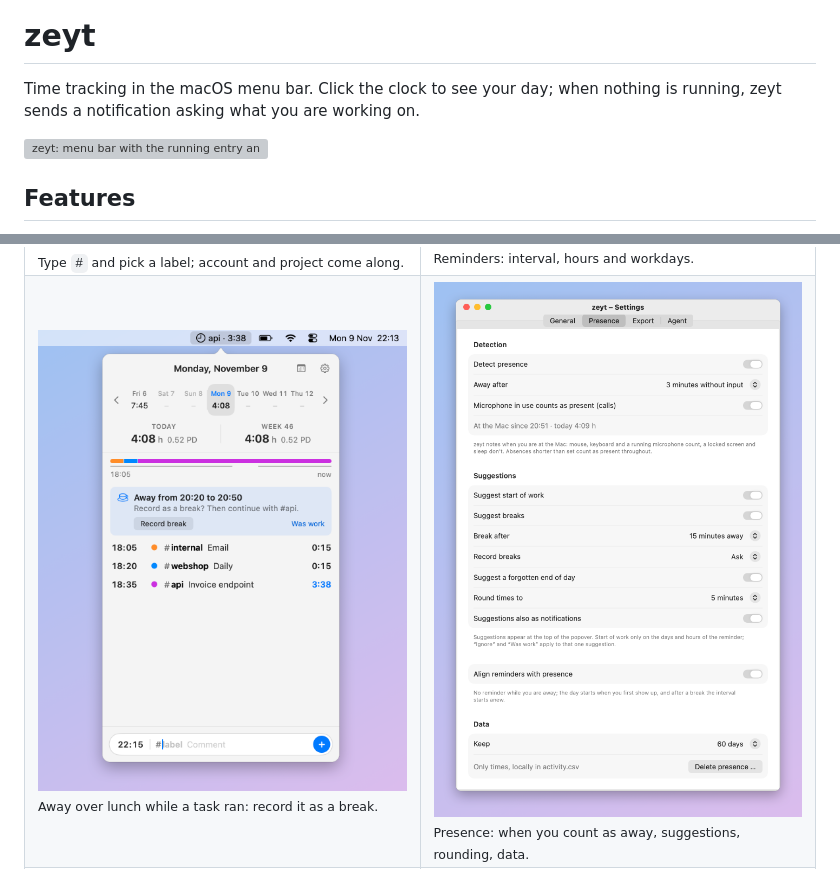
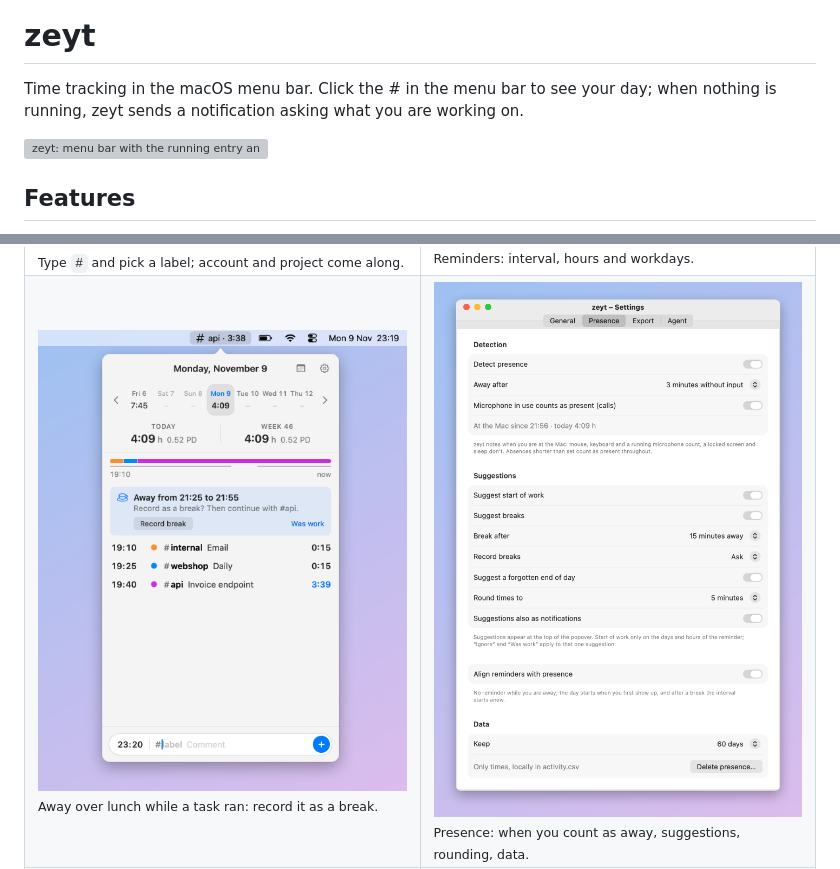
Before and after one commit to oberbichler/zeyt, a Markdown page: README.md, 2 parts joined by grey strips. Drawn GitHub-style; pictures changed too: docs/presence.png, docs/proposal.png; grey boxes are pictures that could not be loaded.

```diff
--- a/README.md
+++ b/README.md
@@ -2,7 +2,7 @@
 
 # zeyt
 
-Time tracking in the macOS menu bar. Click the clock to see your day; when nothing is running,
+Time tracking in the macOS menu bar. Click the # in the menu bar to see your day; when nothing is running,
 zeyt sends a notification asking what you are working on.
 
 <picture>
```
Also changed, not shown: CLAUDE.md (+1 -1 lines), docs/entry.png, docs/labels.png, 4 other files.
